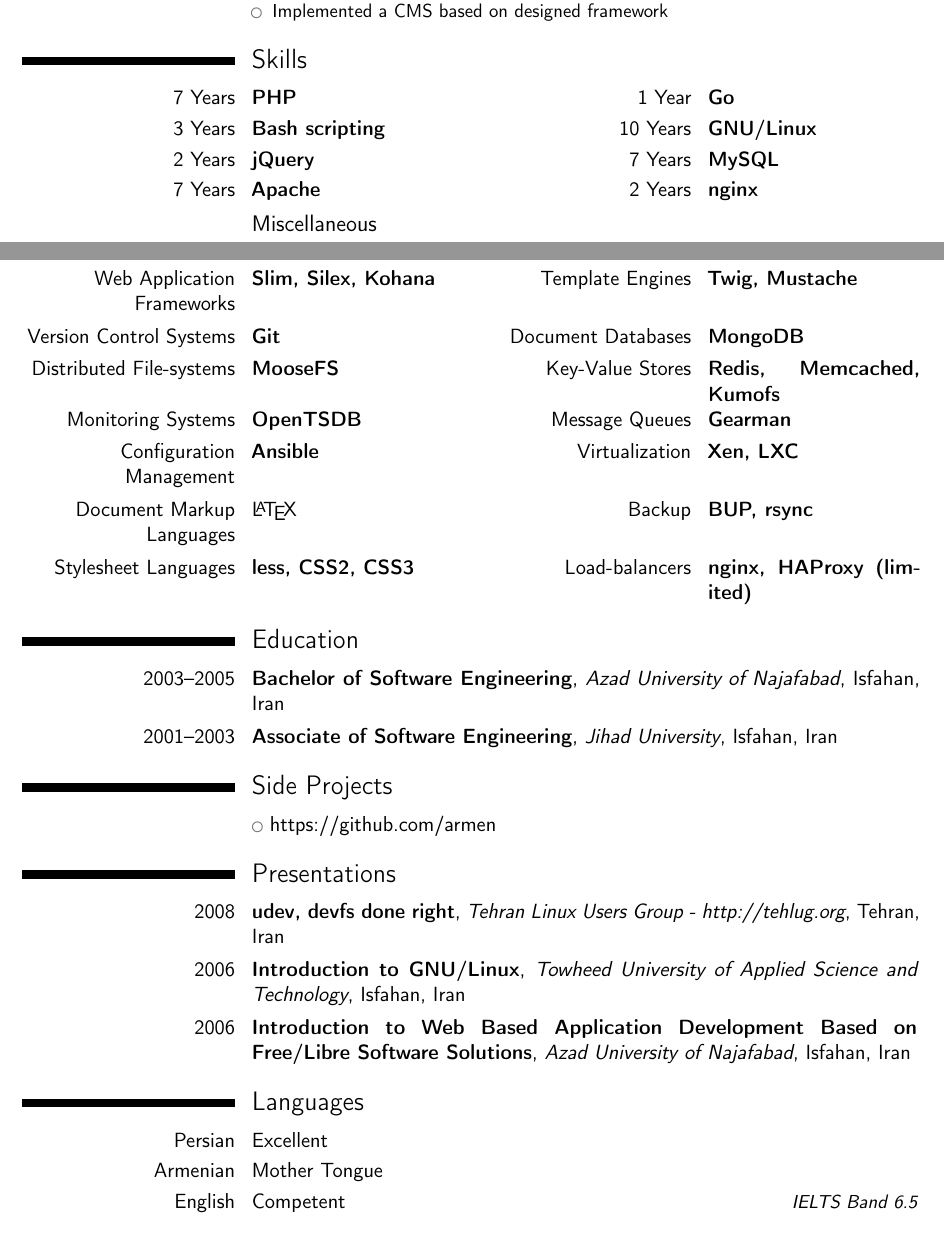
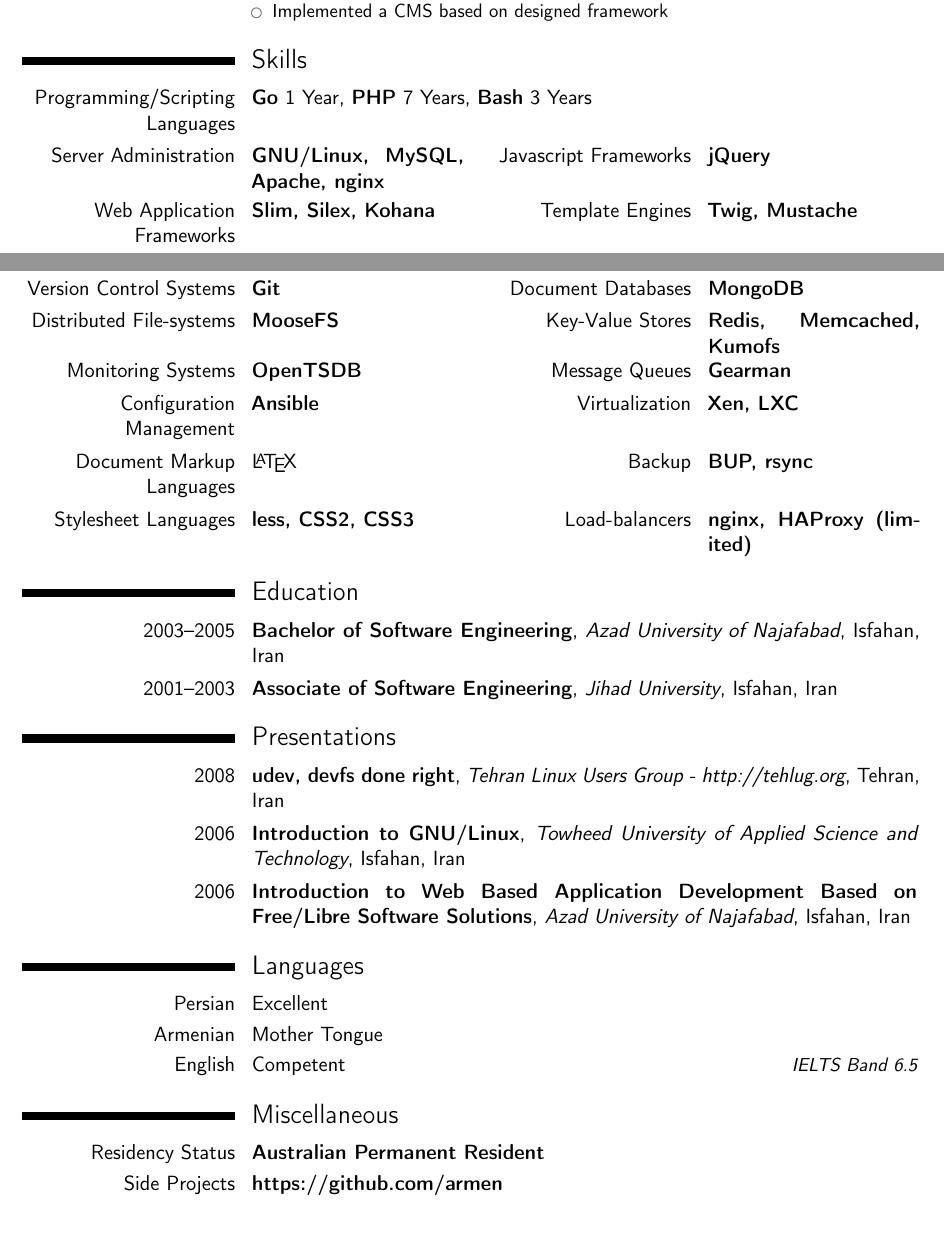
Before and after one commit to armen/cv, a LaTeX CV (resume.tex): two parts of pages 1 and 2 of 2, joined at a grey line, cut so that both start at the same text. Compiled offline with pdfLaTeX.

Commit message:
Added Miscellaneous section, compaked Skills

```diff
--- a/resume.tex
+++ b/resume.tex
@@ -65,11 +65,8 @@
 \end{itemize}}
 
 \section{Skills}
-\cvdoubleitem{7 Years}{\textbf{PHP}}{1 Year}{\textbf{Go}}
-\cvdoubleitem{3 Years}{\textbf{Bash scripting}}{10 Years}{\textbf{GNU/Linux}}
-\cvdoubleitem{2 Years}{\textbf{jQuery}}{7 Years}{\textbf{MySQL}}
-\cvdoubleitem{7 Years}{\textbf{Apache}}{2 Years}{\textbf{nginx}}
-\subsection{Miscellaneous}
+\cvitem{Programming/Scripting Languages}{\textbf{Go} 1 Year, \textbf{PHP} 7 Years, \textbf{Bash} 3 Years}{}{}
+\cvdoubleitem{Server Administration}{\textbf{GNU/Linux, MySQL, Apache, nginx}}{Javascript Frameworks}{\textbf{jQuery}}
 \cvdoubleitem{Web Application Frameworks}{\textbf{Slim, Silex, Kohana}}{Template Engines}{\textbf{Twig, Mustache}}
 \cvdoubleitem{Version Control Systems}{\textbf{Git}}{Document Databases}{\textbf{MongoDB}}
 \cvdoubleitem{Distributed File-systems}{\textbf{MooseFS}}{Key-Value Stores}{\textbf{Redis, Memcached, Kumofs}}
@@ -82,9 +79,6 @@
 \cventry{2003--2005}{Bachelor of Software Engineering}{Azad University of Najafabad}{Isfahan, Iran}{}{}
 \cventry{2001--2003}{Associate of Software Engineering}{Jihad University}{Isfahan, Iran}{}{}
 
-\section{Side Projects}
-\cvlistitem{https://github.com/armen}
-
 \section{Presentations}
 \cventry{2008}{udev, devfs done right}{Tehran Linux Users Group - http://tehlug.org}{Tehran, Iran}{}{}
 \cventry{2006}{Introduction to GNU/Linux}{Towheed University of Applied Science and Technology}{Isfahan, Iran}{}{}
@@ -94,6 +88,10 @@
 \cvitemwithcomment{Persian}{Excellent}{}
 \cvitemwithcomment{Armenian}{Mother Tongue}{}
 \cvitemwithcomment{English}{Competent}{IELTS Band 6.5}
+
+\section{Miscellaneous}
+\cvitem{Residency Status}{\textbf{Australian Permanent Resident}}
+\cvitem{Side Projects}{\textbf{https://github.com/armen}}
 
 %\clearpage
 %\recipient{Company Recruitment team}{Company, Inc.\\123 somestreet\\some city}
```
